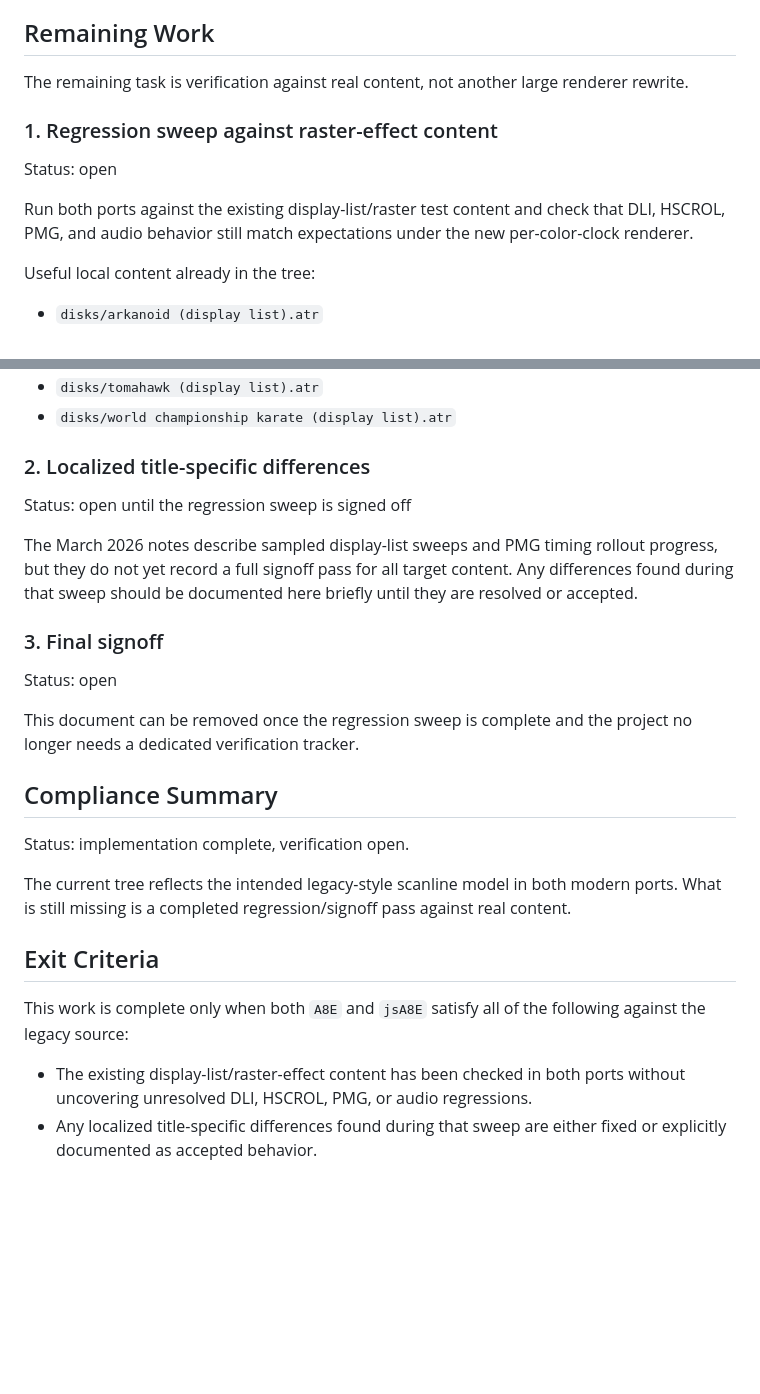
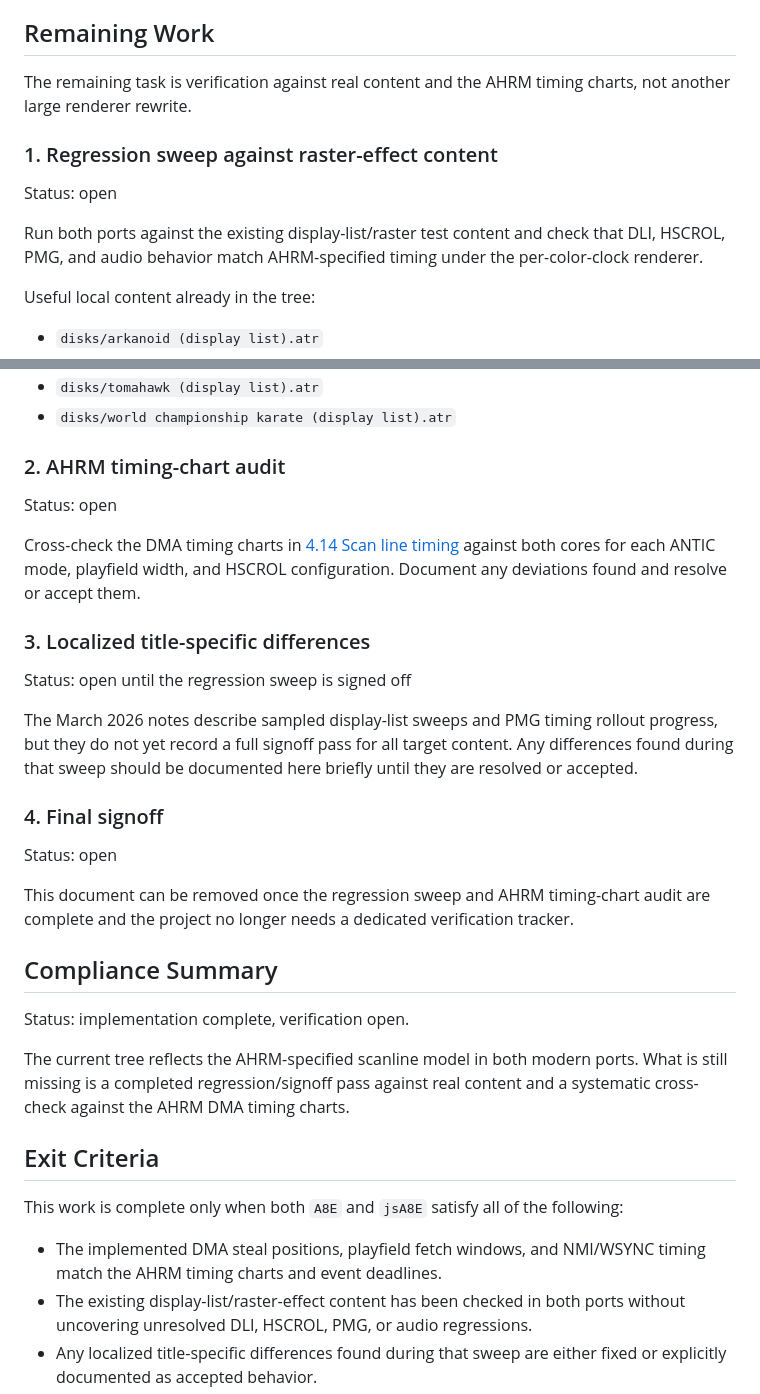
Before and after one commit to AnimaInCorpore/A8E, a Markdown page: legacy/COLOR_CLOCK_ACCURACY.md, 2 parts joined by grey strips. GitHub-like rendering; blank space fills up the shorter version.

```diff
--- a/legacy/COLOR_CLOCK_ACCURACY.md
+++ b/legacy/COLOR_CLOCK_ACCURACY.md
@@ -51,16 +79,16 @@ These items are implemented in both modern ports:
 
 ## Remaining Work
 
-The remaining task is verification against real content, not another large
-renderer rewrite.
+The remaining task is verification against real content and the AHRM timing
+charts, not another large renderer rewrite.
 
 ### 1. Regression sweep against raster-effect content
 
 Status: open
 
 Run both ports against the existing display-list/raster test content and check
-that DLI, HSCROL, PMG, and audio behavior still match expectations under the
-new per-color-clock renderer.
+that DLI, HSCROL, PMG, and audio behavior match AHRM-specified timing under
+the per-color-clock renderer.
 
 Useful local content already in the tree:
 
@@ -75,7 +103,16 @@ Useful local content already in the tree:
 - `disks/tomahawk (display list).atr`
 - `disks/world championship karate (display list).atr`
 
-### 2. Localized title-specific differences
+### 2. AHRM timing-chart audit
+
+Status: open
+
+Cross-check the DMA timing charts in
+[4.14 Scan line timing](../AHRM/4.%20ANTIC/14.%20Scan%20line%20timing.md)
+against both cores for each ANTIC mode, playfield width, and HSCROL
+configuration. Document any deviations found and resolve or accept them.
+
+### 3. Localized title-specific differences
 
 Status: open until the regression sweep is signed off
 
@@ -84,26 +121,29 @@ rollout progress, but they do not yet record a full signoff pass for all
 target content. Any differences found during that sweep should be documented
 here briefly until they are resolved or accepted.
 
-### 3. Final signoff
+### 4. Final signoff
 
 Status: open
 
-This document can be removed once the regression sweep is complete and the
-project no longer needs a dedicated verification tracker.
+This document can be removed once the regression sweep and AHRM timing-chart
+audit are complete and the project no longer needs a dedicated verification
+tracker.
 
 ## Compliance Summary
 
 Status: implementation complete, verification open.
 
-The current tree reflects the intended legacy-style scanline model in both
-modern ports. What is still missing is a completed regression/signoff pass
-against real content.
+The current tree reflects the AHRM-specified scanline model in both modern
+ports. What is still missing is a completed regression/signoff pass against
+real content and a systematic cross-check against the AHRM DMA timing charts.
 
 ## Exit Criteria
 
 This work is complete only when both `A8E` and `jsA8E` satisfy all of the
-following against the legacy source:
+following:
 
+- The implemented DMA steal positions, playfield fetch windows, and NMI/WSYNC
+  timing match the AHRM timing charts and event deadlines.
 - The existing display-list/raster-effect content has been checked in both
   ports without uncovering unresolved DLI, HSCROL, PMG, or audio regressions.
 - Any localized title-specific differences found during that sweep are either
```
Also changed, not shown: other parts of legacy/COLOR_CLOCK_ACCURACY.md (+52 -24 lines), implementation/NOTES.md (+1 -0 lines).
